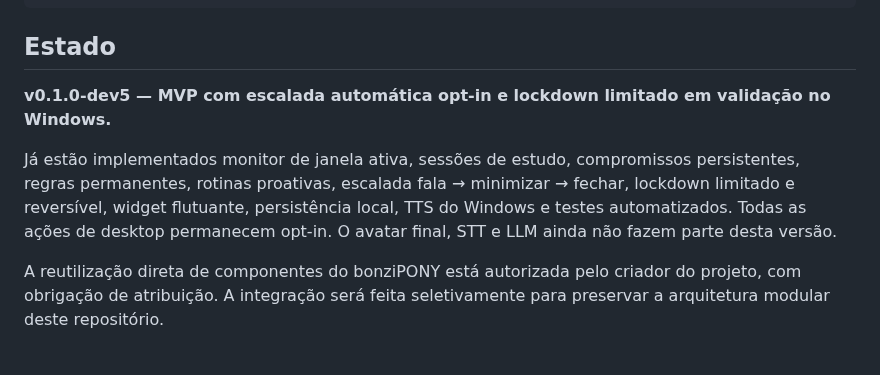
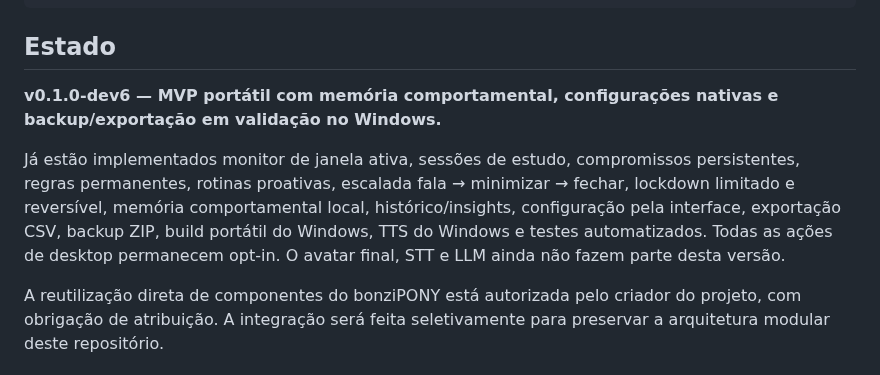
Before and after one commit to pablopcdossantos2-sys/desktop-study-companion, a Markdown page: README.md, the part around the change. GitHub-like rendering.

Commit message:
docs: update README status to dev6

```diff
--- a/README.md
+++ b/README.md
@@ -92,8 +92,8 @@ desktop-study-companion
 
 ## Estado
 
-**v0.1.0-dev5 — MVP com escalada automática opt-in e lockdown limitado em validação no Windows.**
+**v0.1.0-dev6 — MVP portátil com memória comportamental, configurações nativas e backup/exportação em validação no Windows.**
 
-Já estão implementados monitor de janela ativa, sessões de estudo, compromissos persistentes, regras permanentes, rotinas proativas, escalada fala → minimizar → fechar, lockdown limitado e reversível, widget flutuante, persistência local, TTS do Windows e testes automatizados. Todas as ações de desktop permanecem opt-in. O avatar final, STT e LLM ainda não fazem parte desta versão.
+Já estão implementados monitor de janela ativa, sessões de estudo, compromissos persistentes, regras permanentes, rotinas proativas, escalada fala → minimizar → fechar, lockdown limitado e reversível, memória comportamental local, histórico/insights, configuração pela interface, exportação CSV, backup ZIP, build portátil do Windows, TTS do Windows e testes automatizados. Todas as ações de desktop permanecem opt-in. O avatar final, STT e LLM ainda não fazem parte desta versão.
 
 A reutilização direta de componentes do bonziPONY está autorizada pelo criador do projeto, com obrigação de atribuição. A integração será feita seletivamente para preservar a arquitetura modular deste repositório.
```
